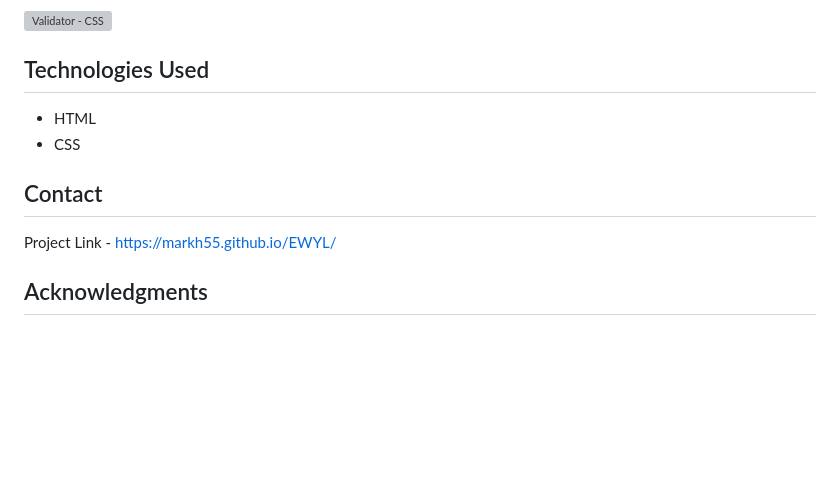
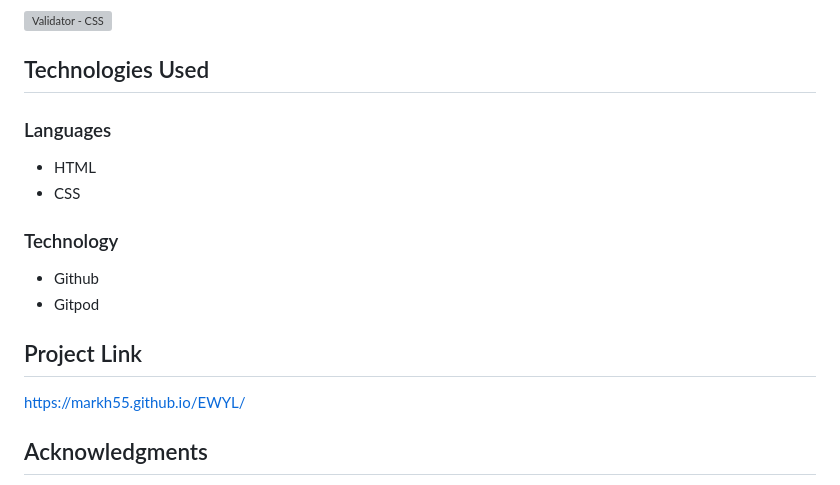
Before and after one commit to markh55/EWYL, a Markdown page: README.md, the part around the change. GitHub-like rendering; blank space fills up the shorter version; grey boxes are pictures that could not be loaded.

Commit message:
Updated technology section & project link - README.md

```diff
--- a/README.md
+++ b/README.md
@@ -184,13 +184,19 @@ i used W3 Validator to check my code was all correct and if any errors was in th
 
 
 ## Technologies Used
+
+### Languages
 * HTML
 * CSS
 
+### Technology
+* Github
+* Gitpod
 
-## Contact
 
-Project Link - https://markh55.github.io/EWYL/
+## Project Link
+
+https://markh55.github.io/EWYL/
 
 ## Acknowledgments
  * [Favicon from icons8](https://icons8.com/)
```
